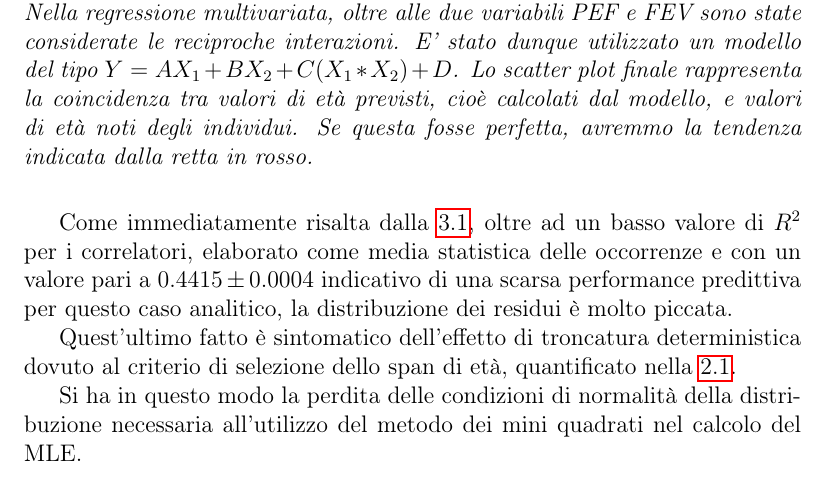
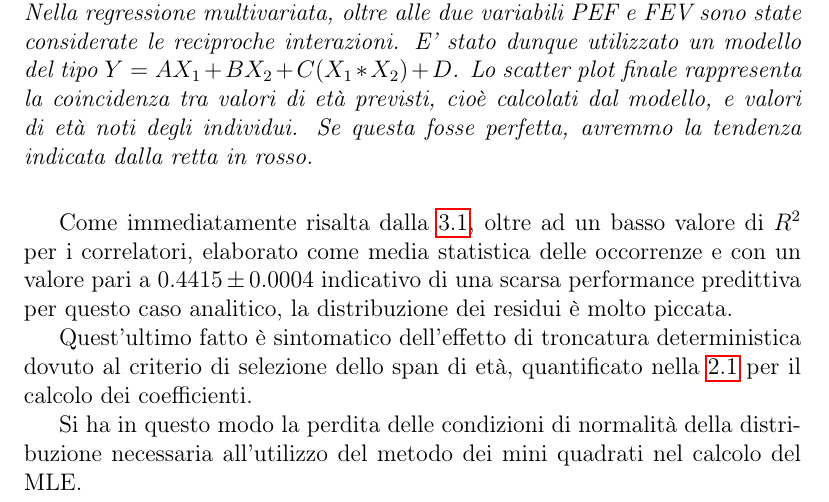
Before and after one commit to CarloMengucci/Tesi-Triennale, a LaTeX book (Results.tex): part of page 25 of 27, cut so that both start at the same text. Compiled offline with pdfLaTeX.

Commit message:
compilazione codice data_manipulation_fs

```diff
--- a/Results.tex
+++ b/Results.tex
@@ -568,7 +568,7 @@ Per raffinare l'indagine è stato introdotto uno script esecutivo per il train-t
 
 Come immediatamente risalta dalla \ref{mulregression}, oltre ad un basso valore di $R^2$ per i correlatori, elaborato come media statistica delle occorrenze e con un valore pari a $0.4415\pm0.0004$ indicativo di una scarsa performance predittiva per questo caso analitico, la distribuzione dei residui è molto piccata.
 
-Quest'ultimo fatto è sintomatico dell'effetto di troncatura deterministica dovuto al criterio di selezione dello span di età, quantificato nella \ref{finalgraph}.
+Quest'ultimo fatto è sintomatico dell'effetto di troncatura deterministica dovuto al criterio di selezione dello span di età, quantificato nella \ref{finalgraph} per il calcolo dei coefficienti.
 
 Si ha in questo modo la perdita delle condizioni di normalità della distribuzione necessaria all'utilizzo del metodo dei mini quadrati nel calcolo del MLE.
 
```
Also changed, not shown: 1 other file.
